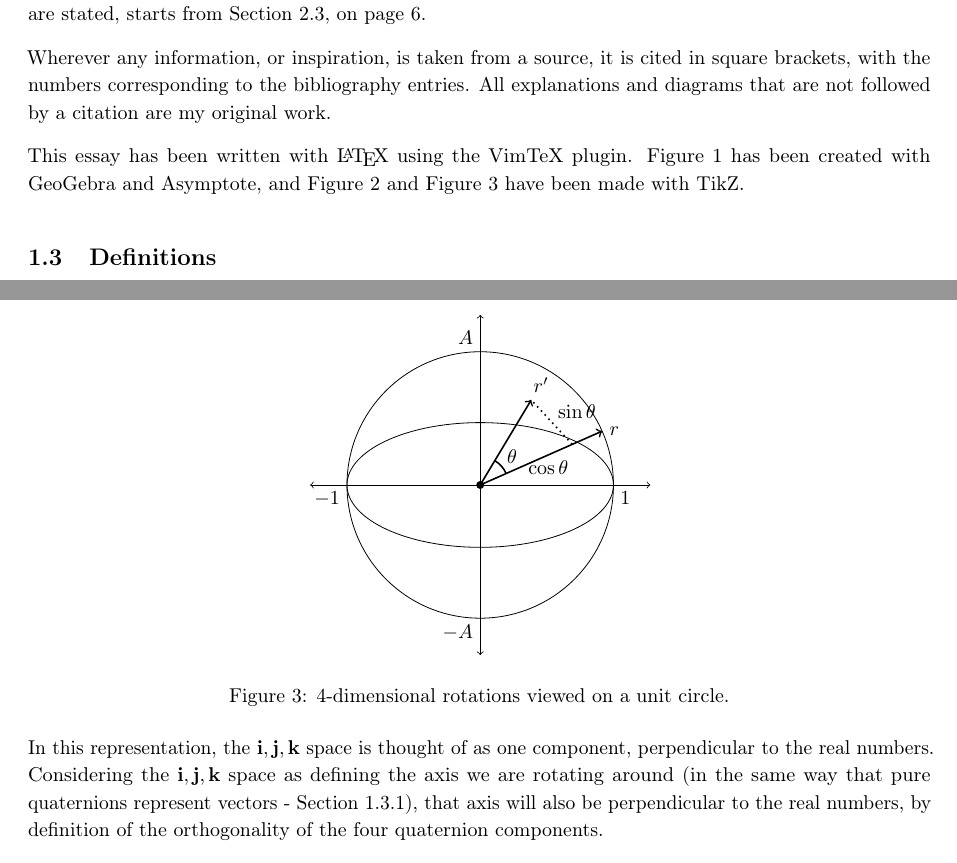
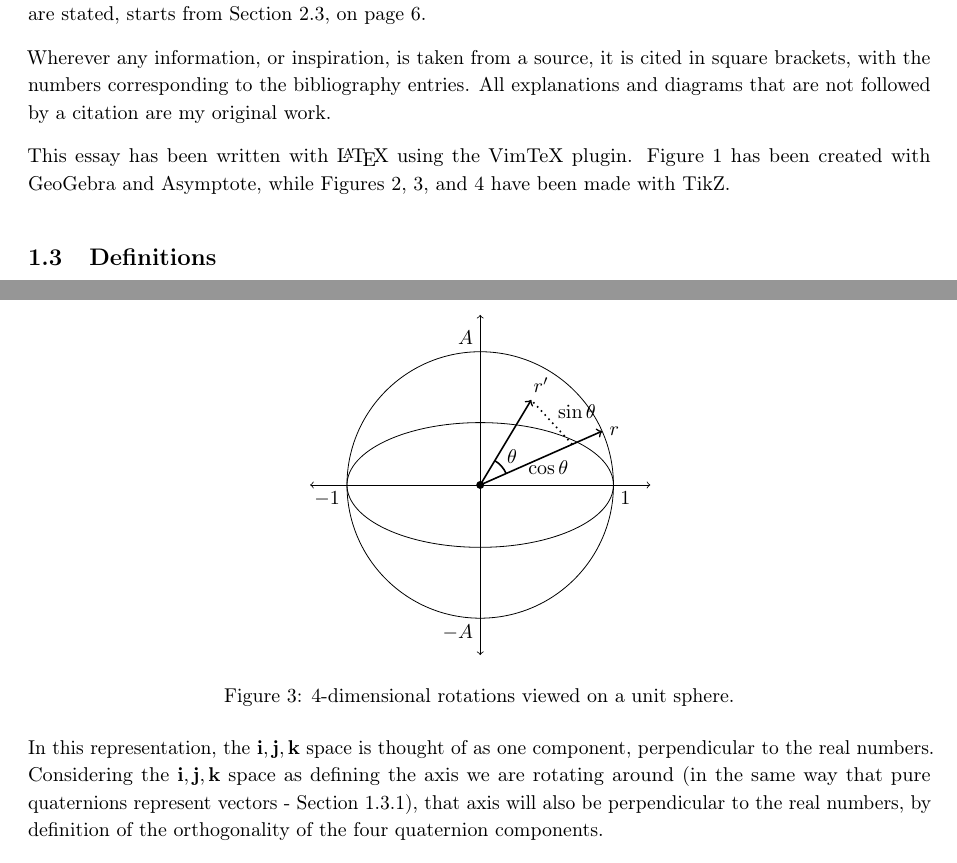
Before and after one commit to drnez/quaternion-essay, a LaTeX document (test.tex): two parts of pages 3 and 13 of 16, joined at a grey line, cut so that both start at the same text. Compiled offline with pdfLaTeX.

Commit message:
Update test.tex
Small tweaks, pdf not recompiled

```diff
--- a/test.tex
+++ b/test.tex
@@ -82,7 +82,7 @@ The main body of the essay, where most of the explanations are, after the key de
 
 Wherever any information, or inspiration, is taken from a source, it is cited in square brackets, with the numbers corresponding to the bibliography entries. All explanations and diagrams that are not followed by a citation are my original work.
 
-This essay has been written with \LaTeX{} using the VimTeX plugin. Figure 1 has been created with GeoGebra and Asymptote, and Figure 2 and Figure 3 have been made with TikZ.
+This essay has been written with \LaTeX{} using the VimTeX plugin. Figure 1 has been created with GeoGebra and Asymptote, while Figures 2, 3, and 4 have been made with TikZ.
 
 \subsection{Definitions}
 
@@ -545,7 +545,7 @@ We can attempt to visualise a unit quaternion in a 4-dimensional space as in Fig
 
         \draw pic["$\theta$", draw, thick, angle eccentricity=1.5] {angle = B--A--C};
     \end{tikzpicture}
-    \caption{4-dimensional rotations viewed on a unit circle.}
+    \caption{4-dimensional rotations viewed on a unit sphere.}
     \label{4DRotationsLike2DFig}
 \end{figure}
 
```
